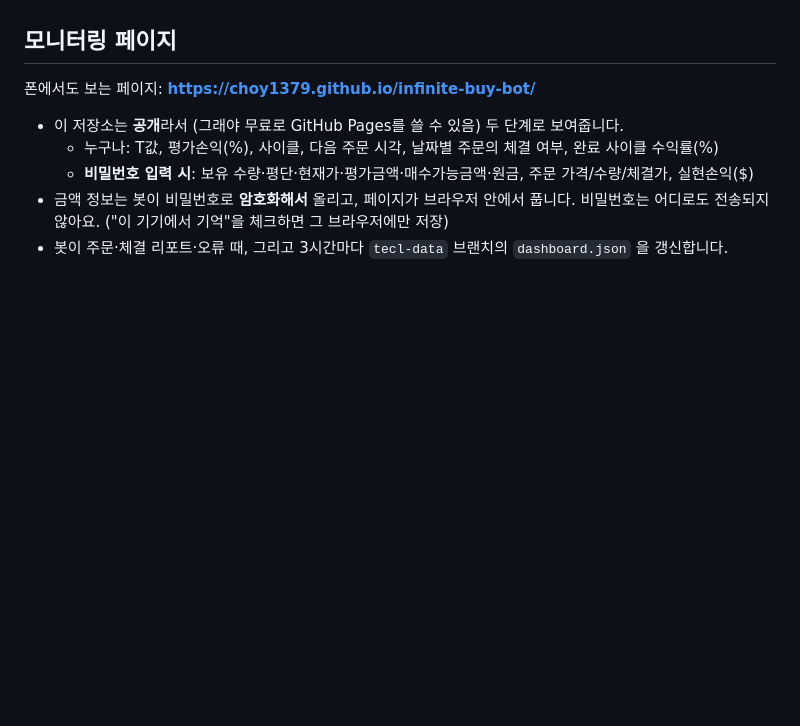
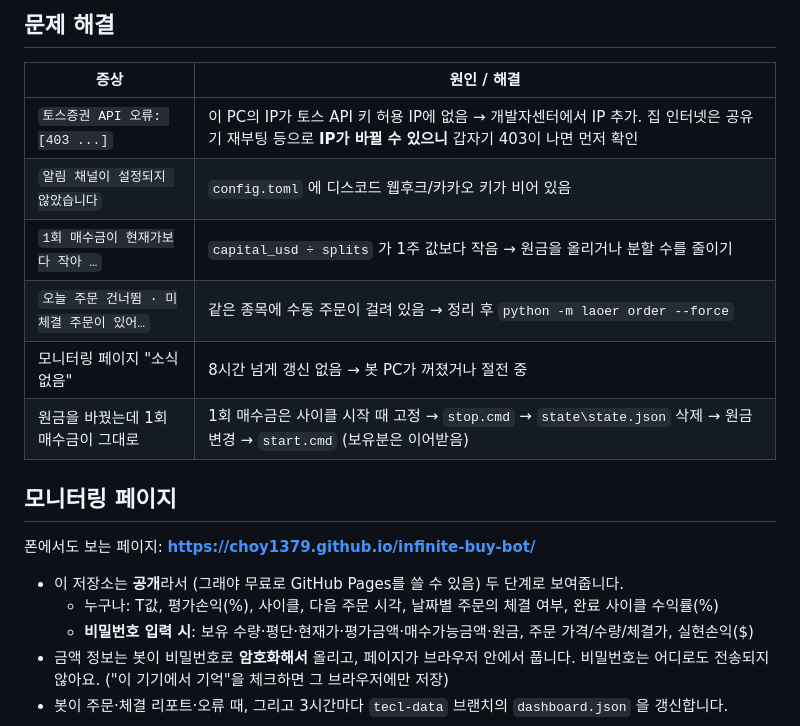
Before and after one commit to choy1379/infinite-buy-bot, a Markdown page: README.md, the part around one of its changes. GitHub-like rendering; blank space fills up the shorter version.

```diff
--- a/README.md
+++ b/README.md
@@ -148,3 +180,13 @@ order_offset_minutes = -60   # 선택: 정규장 1시간 전에 미리 알림
+## 문제 해결
+
+| 증상 | 원인 / 해결 |
+|---|---|
+| `토스증권 API 오류: [403 ...]` | 이 PC의 IP가 토스 API 키 허용 IP에 없음 → 개발자센터에서 IP 추가. 집 인터넷은 공유기 재부팅 등으로 **IP가 바뀔 수 있으니** 갑자기 403이 나면 먼저 확인 |
+| `알림 채널이 설정되지 않았습니다` | `config.toml` 에 디스코드 웹후크/카카오 키가 비어 있음 |
+| `1회 매수금이 현재가보다 작아 …` | `capital_usd ÷ splits` 가 1주 값보다 작음 → 원금을 올리거나 분할 수를 줄이기 |
+| `오늘 주문 건너뜀 · 미체결 주문이 있어…` | 같은 종목에 수동 주문이 걸려 있음 → 정리 후 `python -m laoer order --force` |
+| 모니터링 페이지 "소식 없음" | 8시간 넘게 갱신 없음 → 봇 PC가 꺼졌거나 절전 중 |
+| 원금을 바꿨는데 1회 매수금이 그대로 | 1회 매수금은 사이클 시작 때 고정 → `stop.cmd` → `state\state.json` 삭제 → 원금 변경 → `start.cmd` (보유분은 이어받음) |
 
 ## 모니터링 페이지
 
```
Also changed, not shown: other parts of README.md (+32 -0 lines).
